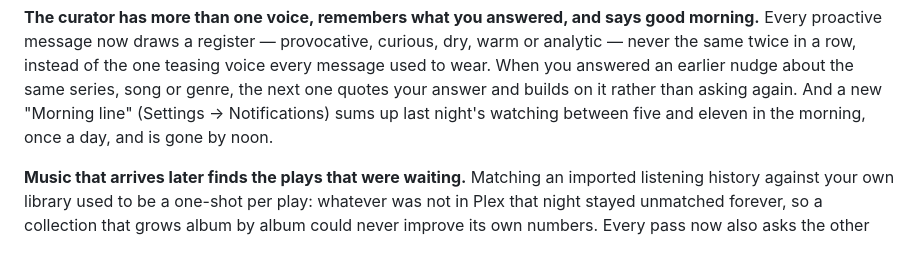
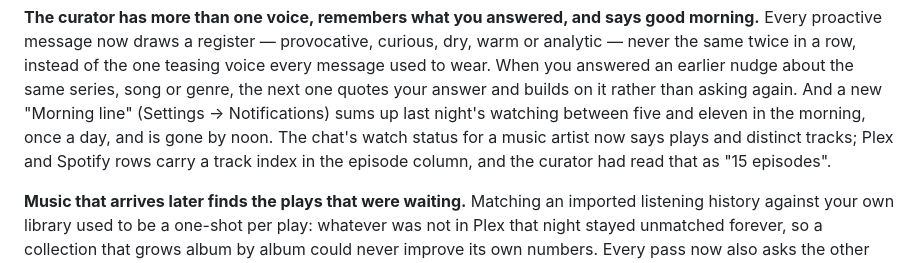
Before and after one commit to Randomname653/Curatarr, a Markdown page: CHANGELOG.md, the part around the change. Rendered like a GitHub page.

Commit message:
CHANGELOG: music watch status counts plays and tracks
Co-Authored-By: Claude Fable 5.1 <noreply@anthropic.com>

```diff
--- a/CHANGELOG.md
+++ b/CHANGELOG.md
@@ -302,7 +302,7 @@ you answered an earlier nudge about the same series, song or genre, the
 next one quotes your answer and builds on it rather than asking again.
 And a new "Morning line" (Settings → Notifications) sums up last
 night's watching between five and eleven in the morning, once a day,
-and is gone by noon.
+and is gone by noon. The chat's watch status for a music artist now says plays and distinct tracks; Plex and Spotify rows carry a track index in the episode column, and the curator had read that as "15 episodes".
 
 **Music that arrives later finds the plays that were waiting.** Matching
 an imported listening history against your own library used to be a
```
